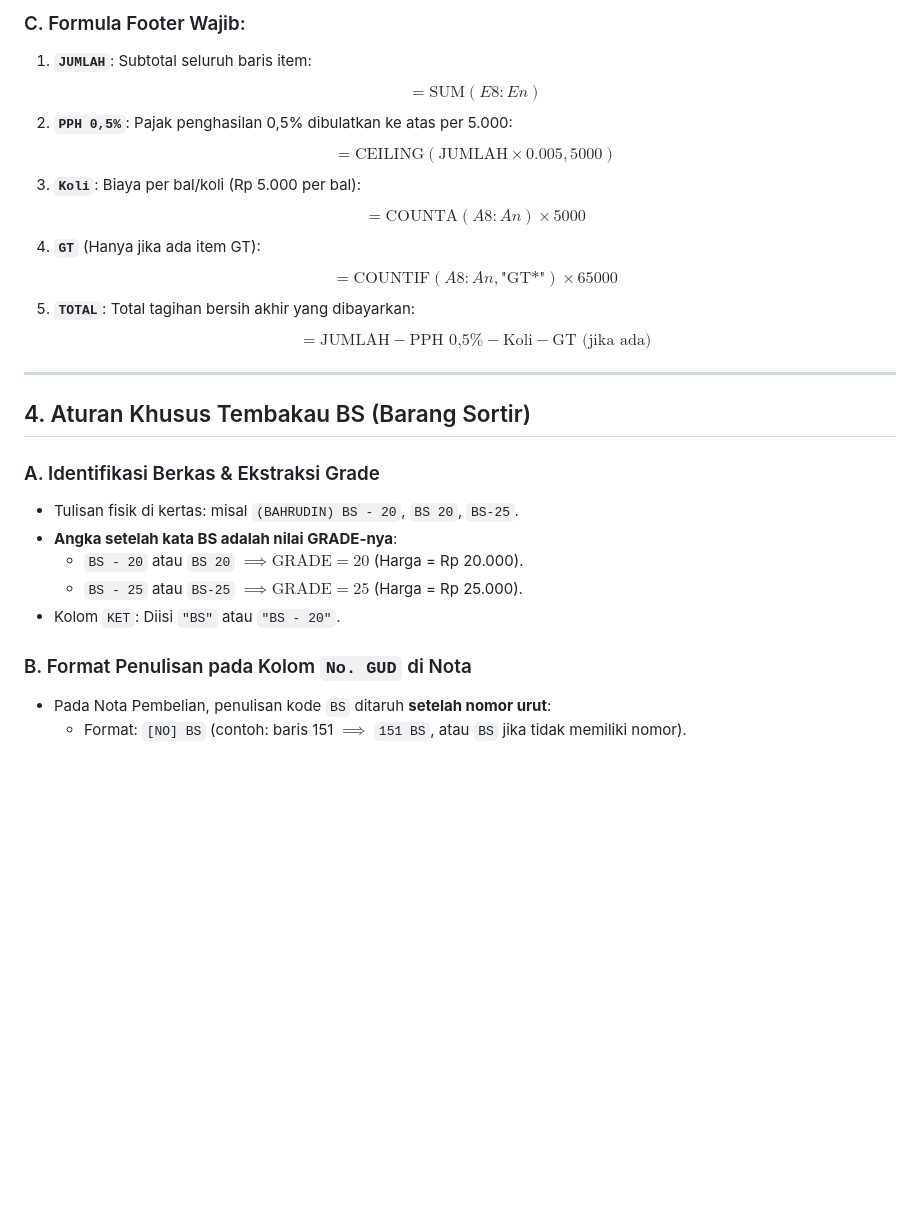
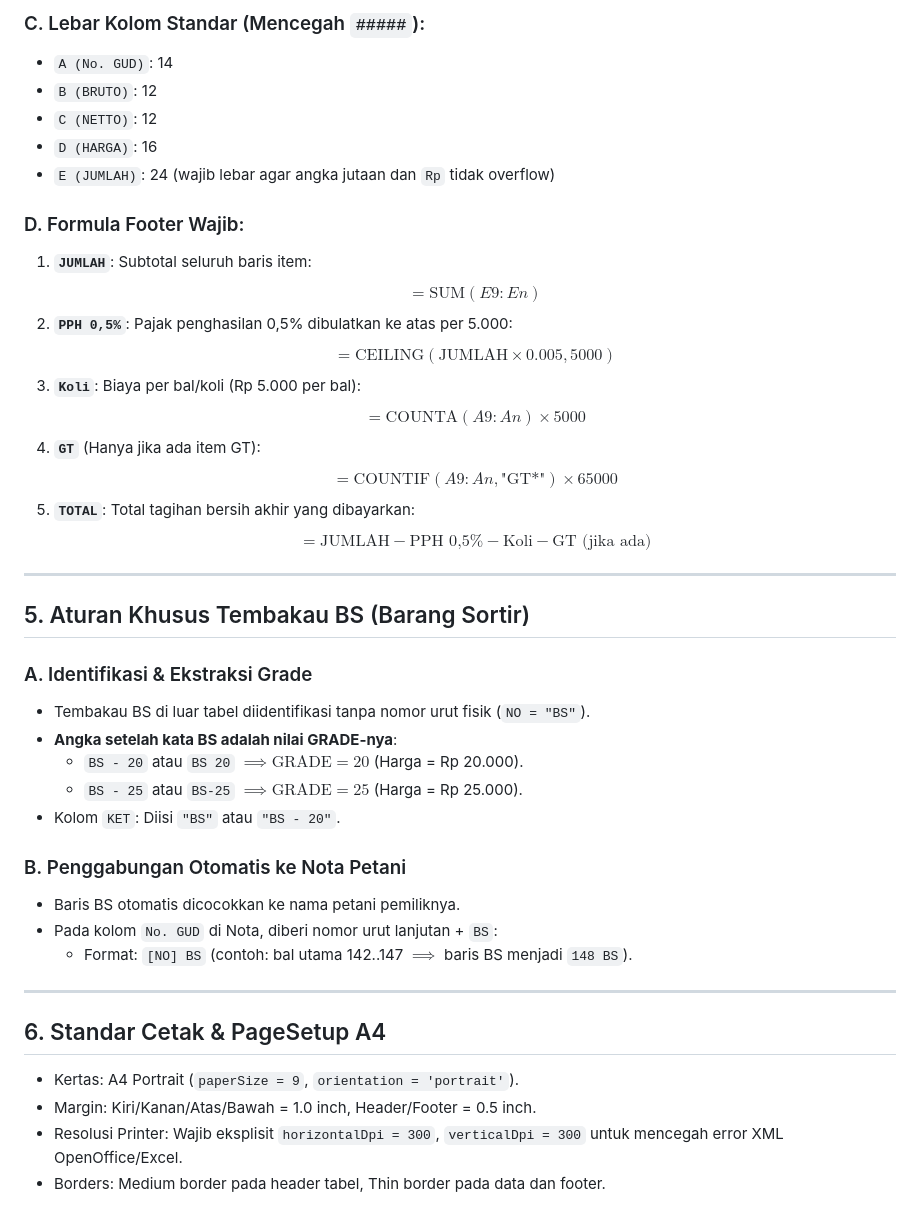
Before and after one commit to grndnstnmlk/nota_gudang_vision, a Markdown page: .agents/rules/sistem_nota_tembakau.md, the part around one of its changes. Drawn GitHub-style; blank space fills up the shorter version.

```diff
--- a/.agents/rules/sistem_nota_tembakau.md
+++ b/.agents/rules/sistem_nota_tembakau.md
@@ -56,27 +63,43 @@ Kolom standar Buku Sortir berurutan dari kiri ke kanan:
 
-### C. Formula Footer Wajib:
+### C. Lebar Kolom Standar (Mencegah `#####`):
+- `A (No. GUD)`: 14
+- `B (BRUTO)`: 12
+- `C (NETTO)`: 12
+- `D (HARGA)`: 16
+- `E (JUMLAH)`: 24 (wajib lebar agar angka jutaan dan `Rp` tidak overflow)
+
+### D. Formula Footer Wajib:
 1. **`JUMLAH`**: Subtotal seluruh baris item:
-   $$= \text{SUM}(E8:En)$$
+   $$= \text{SUM}(E9:En)$$
 2. **`PPH 0,5%`**: Pajak penghasilan 0,5% dibulatkan ke atas per 5.000:
    $$= \text{CEILING}(\text{JUMLAH} \times 0.005, 5000)$$
 3. **`Koli`**: Biaya per bal/koli (Rp 5.000 per bal):
-   $$= \text{COUNTA}(A8:An) \times 5000$$
+   $$= \text{COUNTA}(A9:An) \times 5000$$
 4. **`GT`** (Hanya jika ada item GT):
-   $$= \text{COUNTIF}(A8:An, \text{"GT*"}) \times 65000$$
+   $$= \text{COUNTIF}(A9:An, \text{"GT*"}) \times 65000$$
 5. **`TOTAL`**: Total tagihan bersih akhir yang dibayarkan:
    $$= \text{JUMLAH} - \text{PPH 0,5\%} - \text{Koli} - \text{GT (jika ada)}$$
 
 ---
 
-## 4. Aturan Khusus Tembakau BS (Barang Sortir)
+## 5. Aturan Khusus Tembakau BS (Barang Sortir)
 
-### A. Identifikasi Berkas & Ekstraksi Grade
-- Tulisan fisik di kertas: misal `(BAHRUDIN) BS - 20`, `BS 20`, `BS-25`.
+### A. Identifikasi & Ekstraksi Grade
+- Tembakau BS di luar tabel diidentifikasi tanpa nomor urut fisik (`NO = "BS"`).
 - **Angka setelah kata BS adalah nilai GRADE-nya**:
   - `BS - 20` atau `BS 20` $\implies \text{GRADE} = 20$ (Harga = Rp 20.000).
   - `BS - 25` atau `BS-25` $\implies \text{GRADE} = 25$ (Harga = Rp 25.000).
 - Kolom `KET`: Diisi `"BS"` atau `"BS - 20"`.
 
-### B. Format Penulisan pada Kolom `No. GUD` di Nota
-- Pada Nota Pembelian, penulisan kode `BS` ditaruh **setelah nomor urut**:
-  - Format: `[NO] BS` (contoh: baris 151 $\implies$ `151 BS`, atau `BS` jika tidak memiliki nomor).
+### B. Penggabungan Otomatis ke Nota Petani
+- Baris BS otomatis dicocokkan ke nama petani pemiliknya.
+- Pada kolom `No. GUD` di Nota, diberi nomor urut lanjutan + `BS`:
+  - Format: `[NO] BS` (contoh: bal utama 142..147 $\implies$ baris BS menjadi `148 BS`).
+
+---
+
+## 6. Standar Cetak & PageSetup A4
+- Kertas: A4 Portrait (`paperSize = 9`, `orientation = 'portrait'`).
+- Margin: Kiri/Kanan/Atas/Bawah = 1.0 inch, Header/Footer = 0.5 inch.
+- Resolusi Printer: Wajib eksplisit `horizontalDpi = 300`, `verticalDpi = 300` untuk mencegah error XML OpenOffice/Excel.
+- Borders: Medium border pada header tabel, Thin border pada data dan footer.
```
Also changed, not shown: other parts of .agents/rules/sistem_nota_tembakau.md (+35 -28 lines), 1 other file.
